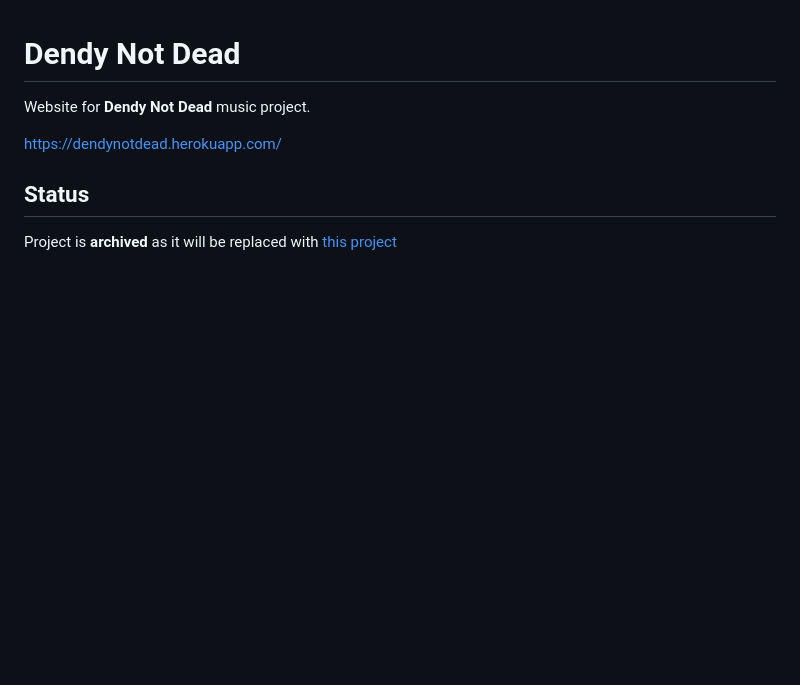
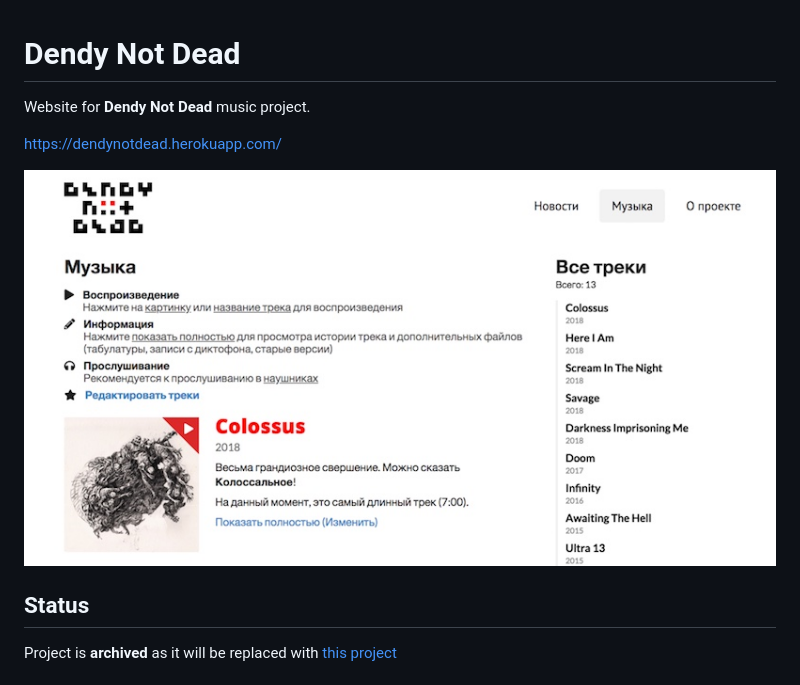
Before and after one commit to deniskrumko/dendynotdead, a Markdown page: README.md, the part around the change. Rendered like a GitHub page; pictures changed too: static/images/readme.jpg (added); blank space fills up the shorter version.

Commit message:
Add readme image preview

```diff
--- a/README.md
+++ b/README.md
@@ -3,6 +3,8 @@
 Website for **Dendy Not Dead** music project.
 
 https://dendynotdead.herokuapp.com/
+
+![Preview](static/images/readme.jpg)
 
 ## Status
 
```
